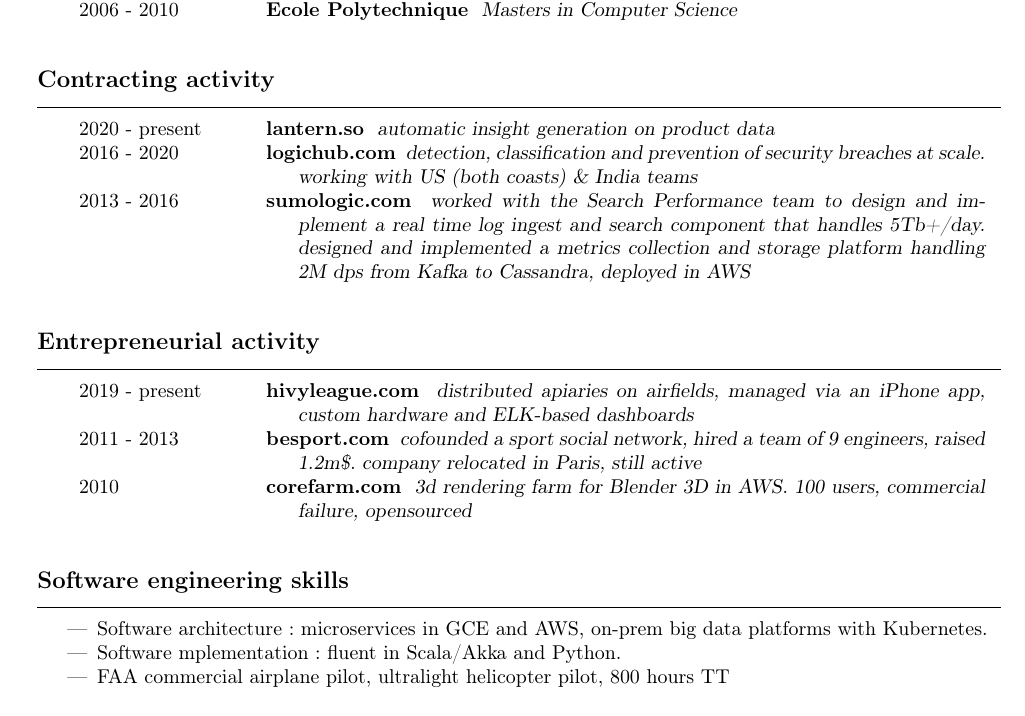
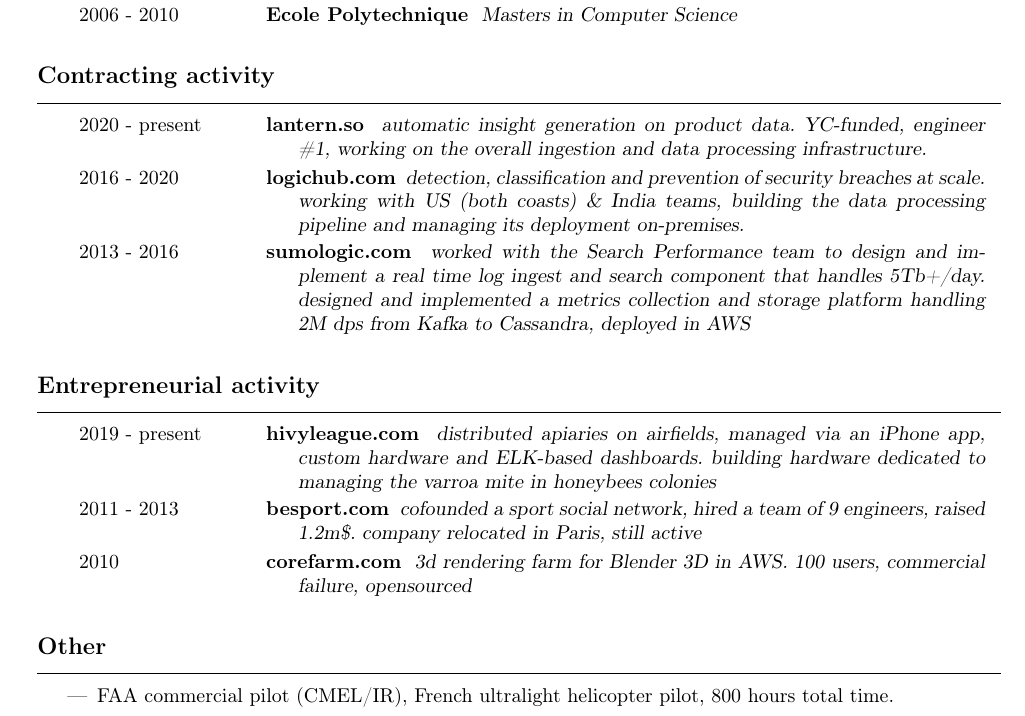
Before and after one commit to williamleferrand/williamleferrand.github.com, a LaTeX CV (resume/cv.tex, which reads resume/cv.cls): part of the page, cut so that both start at the same text. Compiled offline with pdfLaTeX; the source files are stored in an older character set and shown here as Unicode.

Commit message:
maj resume

```diff
--- a/resume/cv.cls
+++ b/resume/cv.cls
@@ -112,7 +112,7 @@
 	      {\hspace*{\rubriquetableauparindent}}
 	      {}%
     }>{\setlength{\parindent}{\rubriquetableauparindent}}p{\@cvlenC}}}
-{\end{tabular}\vspace{0.2cm}\egroup}
+{\end{tabular}\vspace{2mm}\egroup}
 
 \makeatother
 
--- a/resume/cv.tex
+++ b/resume/cv.tex
@@ -52,31 +52,36 @@
 
 2019 - 2021 (est.)
 	& \activite{Cornell University}
-	\comment{Master Beekeeper Program} \\
+	\comment{Master Beekeeper Program} \\[1mm]
 
 2006 - 2010
 	& \activite{Ecole Polytechnique}
 	\comment{Masters in Computer Science}
-\end{rubriquetableau}
+ \end{rubriquetableau}
+
+
 
 \begin{rubriquetableau}[4.0cm]{Contracting activity}
 
 2020 - present
 & \activite{lantern.so}
-   \comment{automatic insight generation on product data}\\
+   \comment{automatic insight generation on product data. YC-funded, engineer \#1,
+  working on the overall ingestion and data processing
+  infrastructure.}  \\[5mm]
 
 2016 - 2020
 & \activite{logichub.com}
    \comment{detection, classification and prevention of security
      breaches at scale. working with
-     US (both coasts) \& India teams}\\
+     US (both coasts) \& India teams, building the data processing
+     pipeline and managing its deployment on-premises.} \\[9mm]
 
 2013 - 2016
 & \activite{sumologic.com}
    \comment{worked with the Search Performance team to design and implement a real time log ingest and search
      component that handles 5Tb+/day. designed and implemented a
      metrics collection and storage platform handling 2M dps from Kafka
-   to Cassandra, deployed in AWS} \\
+   to Cassandra, deployed in AWS}
 
 \end{rubriquetableau}
 
@@ -85,24 +90,24 @@
 
 2019 - present & \activite{hivyleague.com}
    \comment{distributed apiaries on airfields, managed via an iPhone
-     app, custom hardware and ELK-based dashboards} \\
+     app, custom hardware and ELK-based dashboards. building hardware
+     dedicated to managing the varroa mite in honeybees colonies}  \\[9mm]
 
 2011 - 2013 & \activite{besport.com} \comment{cofounded a sport social
   network, hired a team of 9 engineers, raised 1.2m\$. company
-  relocated in Paris, still active} \\
+  relocated in Paris, still active} \\[5mm]
 
 2010 & \activite{corefarm.com} \comment{3d rendering farm for
-  Blender 3D in AWS. 100 users, commercial failure, opensourced}\\
+  Blender 3D in AWS. 100 users, commercial failure, opensourced}
 
 \end{rubriquetableau}
 
-\begin{rubrique}{Software engineering skills}
+
+
+\begin{rubrique}{Other}
 \begin{itemize}
-\item Software architecture: microservices in GCE and AWS,
-  on-prem big data platforms with Kubernetes.
-\item Software mplementation: fluent in Scala/Akka and Python.
-\item FAA commercial airplane pilot, ultralight helicopter pilot, 800 hours TT
-
+\item FAA commercial pilot (CMEL/IR), French ultralight helicopter
+  pilot, 800 hours total time.
 \end{itemize}
 \end{rubrique}
 
```
Also changed, not shown: resume/wleferrand.pdf.
